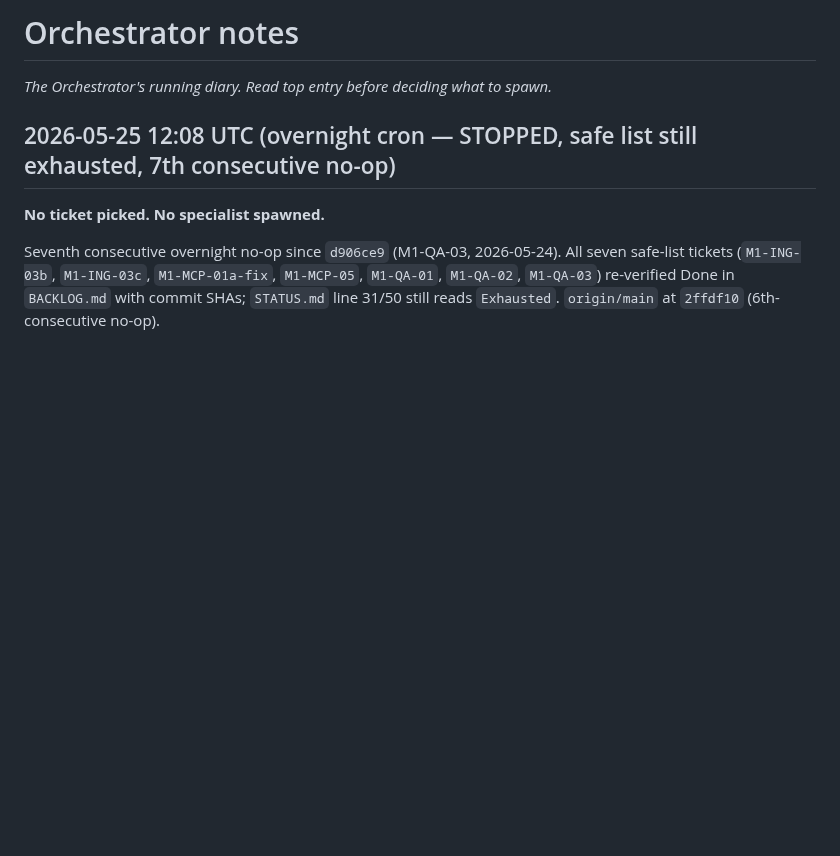
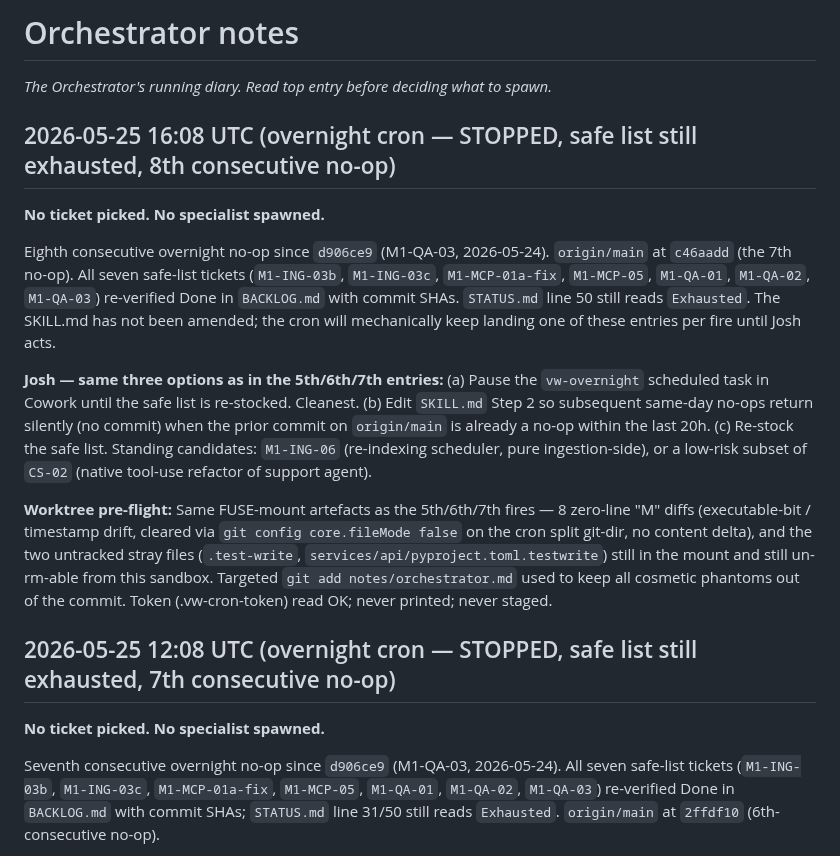
Before and after one commit to versawiki/dev, a Markdown page: notes/orchestrator.md, the part around the change. Rendered like a GitHub page; blank space fills up the shorter version.

Commit message:
[overnight] No-op: safe list still exhausted (8th consecutive)
Eighth consecutive overnight no-op since d906ce9 (M1-QA-03, 2026-05-24).
All seven safe-list tickets re-verified Done. Per SKILL.md hard rule,
stopped cleanly without spawning a specialist. See notes/orchestrator.md
top entry for the three options awaiting Josh.

```diff
--- a/notes/orchestrator.md
+++ b/notes/orchestrator.md
@@ -1,6 +1,21 @@
 # Orchestrator notes
 
 _The Orchestrator's running diary. Read top entry before deciding what to spawn._
+
+## 2026-05-25 16:08 UTC (overnight cron — STOPPED, safe list still exhausted, 8th consecutive no-op)
+
+**No ticket picked. No specialist spawned.**
+
+Eighth consecutive overnight no-op since `d906ce9` (M1-QA-03, 2026-05-24). `origin/main` at `c46aadd` (the 7th no-op). All seven safe-list tickets (`M1-ING-03b`, `M1-ING-03c`, `M1-MCP-01a-fix`, `M1-MCP-05`, `M1-QA-01`, `M1-QA-02`, `M1-QA-03`) re-verified Done in `BACKLOG.md` with commit SHAs. `STATUS.md` line 50 still reads `Exhausted`. The SKILL.md has not been amended; the cron will mechanically keep landing one of these entries per fire until Josh acts.
+
+**Josh — same three options as in the 5th/6th/7th entries:**
+  (a) Pause the `vw-overnight` scheduled task in Cowork until the safe list is re-stocked. Cleanest.
+  (b) Edit `SKILL.md` Step 2 so subsequent same-day no-ops return silently (no commit) when the prior commit on `origin/main` is already a no-op within the last 20h.
+  (c) Re-stock the safe list. Standing candidates: `M1-ING-06` (re-indexing scheduler, pure ingestion-side), or a low-risk subset of `CS-02` (native tool-use refactor of support agent).
+
+**Worktree pre-flight:** Same FUSE-mount artefacts as the 5th/6th/7th fires — 8 zero-line "M" diffs (executable-bit / timestamp drift, cleared via `git config core.fileMode false` on the cron split git-dir, no content delta), and the two untracked stray files (`.test-write`, `services/api/pyproject.toml.testwrite`) still in the mount and still un-rm-able from this sandbox. Targeted `git add notes/orchestrator.md` used to keep all cosmetic phantoms out of the commit. Token (.vw-cron-token) read OK; never printed; never staged.
+
+
 
 ## 2026-05-25 12:08 UTC (overnight cron — STOPPED, safe list still exhausted, 7th consecutive no-op)
 
```
